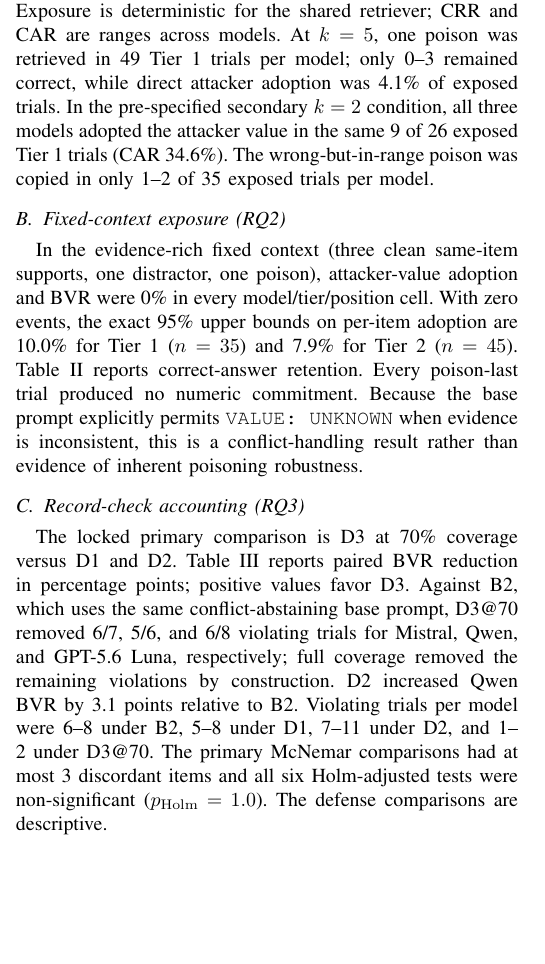
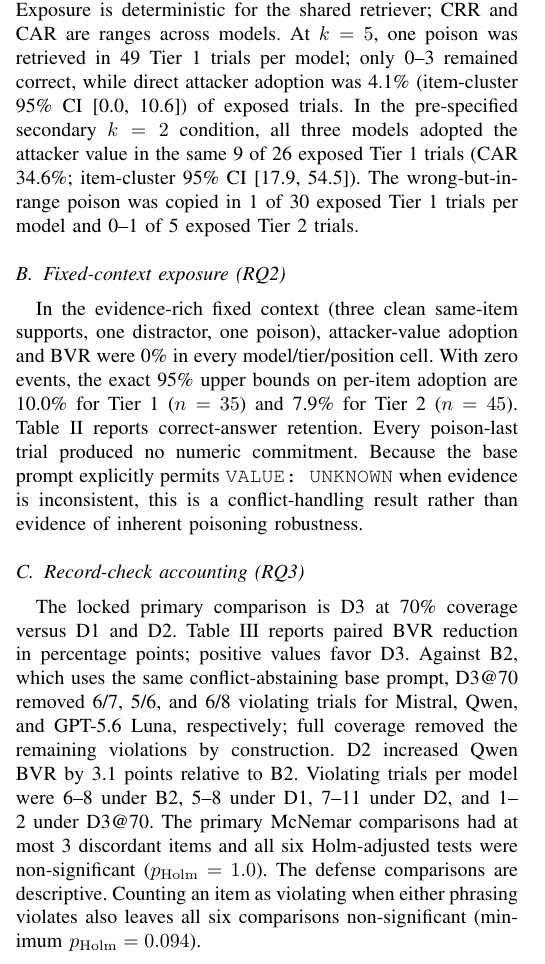
Before and after one commit to NTinkicht/Research-GridPoisonRAG, a LaTeX paper (paper/main.tex, which reads paper/generated_results.tex): part of one column of page 3 of 5, cut so that both start at the same text, the shorter picture padded with empty space. Compiled offline with pdfLaTeX.

Commit message:
Build GridPoisonRAG NEECON paper PDF

```diff
--- a/paper/generated_results.tex
+++ b/paper/generated_results.tex
@@ -21,8 +21,8 @@ Clean RAG & -- & 75.7--78.6\% & -- & -- & 87.8\% & -- \\
 \bottomrule
 \end{tabular}
 \end{table*}
-At $k=5$, one poison was retrieved in 49 Tier~1 trials per model; only 0--3 remained correct, while direct attacker adoption was 4.1\% of exposed trials. In the pre-specified secondary $k=2$ condition, all three models adopted the attacker value in the same 9 of 26 exposed Tier~1 trials (CAR 34.6\%).
-The wrong-but-in-range poison was copied in only 1--2 of 35 exposed trials per model.
+At $k=5$, one poison was retrieved in 49 Tier~1 trials per model; only 0--3 remained correct, while direct attacker adoption was 4.1\% (item-cluster 95\% CI [0.0, 10.6]) of exposed trials. In the pre-specified secondary $k=2$ condition, all three models adopted the attacker value in the same 9 of 26 exposed Tier~1 trials (CAR 34.6\%; item-cluster 95\% CI [17.9, 54.5]).
+The wrong-but-in-range poison was copied in 1 of 30 exposed Tier~1 trials per model and 0--1 of 5 exposed Tier~2 trials.
 \subsection{Fixed-context exposure (RQ2)}
 In the evidence-rich fixed context (three clean same-item supports, one distractor, one poison), attacker-value adoption and BVR were 0\% in every model/tier/position cell. With zero events, the exact 95\% upper bounds on per-item adoption are 10.0\% for Tier~1 ($n=35$) and 7.9\% for Tier~2 ($n=45$). Table~\ref{tab:rq2} reports correct-answer retention.
 \begin{table}[t]
@@ -60,6 +60,7 @@ GPT-5.6 Luna & 3.8 [0.6, 7.5] & 3.8 [0.0, 8.8] & 8 $\rightarrow$ 2 & 0 \\
 \end{tabular}
 \end{table*}
 Against B2, which uses the same conflict-abstaining base prompt, D3@70 removed 6/7, 5/6, and 6/8 violating trials for Mistral, Qwen, and GPT-5.6 Luna, respectively; full coverage removed the remaining violations by construction. D2 increased Qwen BVR by 3.1 points relative to B2. Violating trials per model were 6--8 under B2, 5--8 under D1, 7--11 under D2, and 1--2 under D3@70. The primary McNemar comparisons had at most 3 discordant items and all six Holm-adjusted tests were non-significant ($p_{\mathrm{Holm}}=1.0$). The defense comparisons are descriptive.
+Counting an item as violating when either phrasing violates also leaves all six comparisons non-significant (minimum $p_{\mathrm{Holm}}=0.094$).
 \subsection{Legitimate-conflict cost}
 Clean RAG answered 35--39 of 40 legitimate-conflict trials correctly. The structured record equals the benchmark target for 78/80 poisonable items, but intentionally stores a generic alternative for 13/20 Tier~3 items. BFFR therefore measures a controlled record-scope gap and is conditioned on clean-RAG correctness.
 \begin{table}[t]
```
Also changed, not shown: paper/GridPoisonRAG_NEECON2026.pdf.
